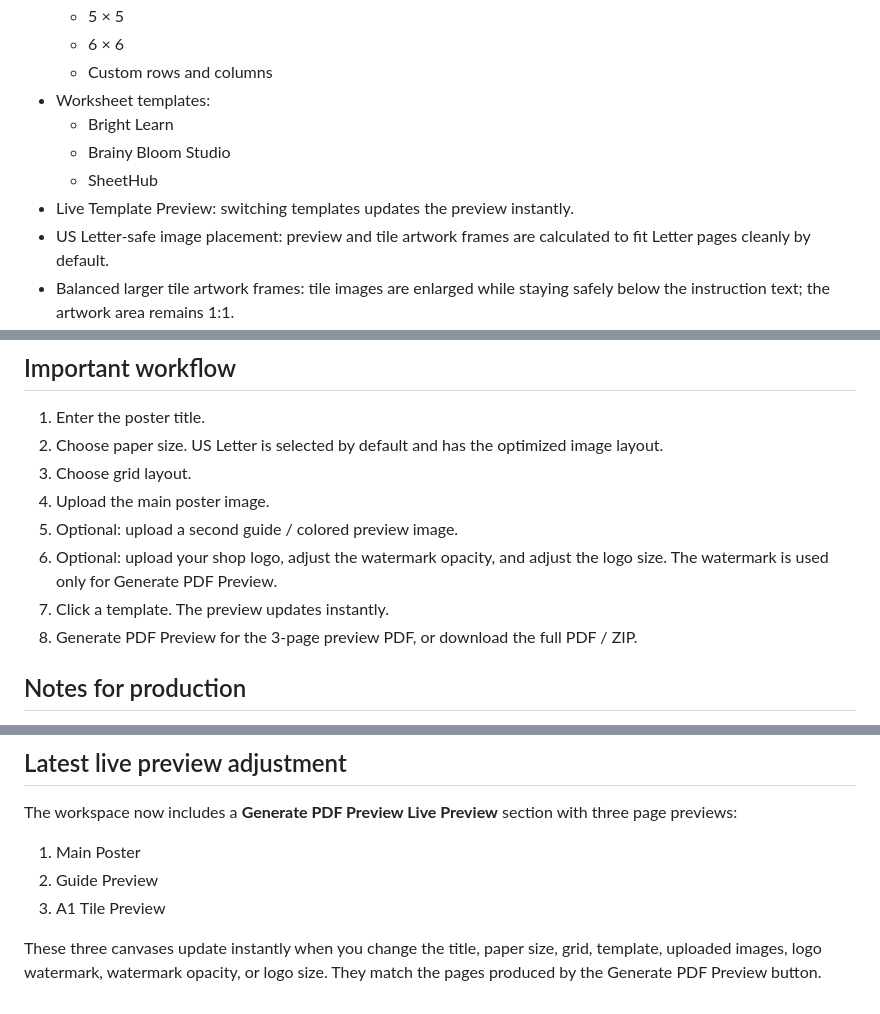
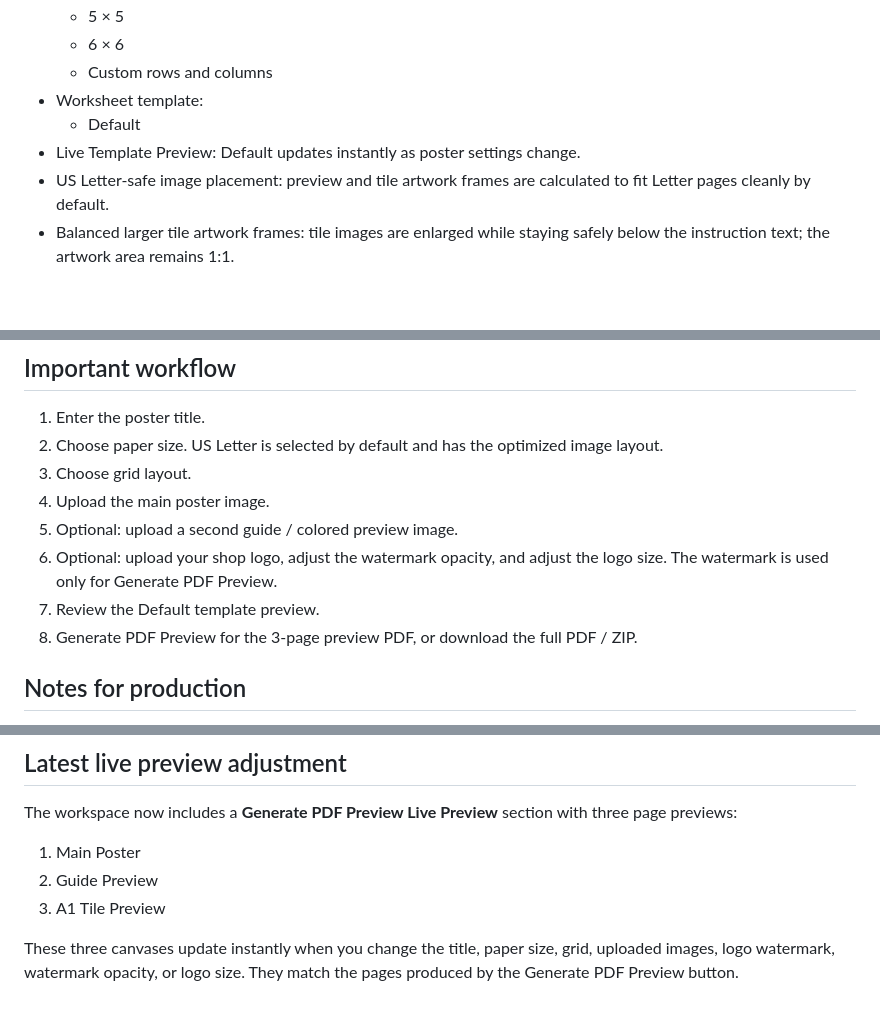
Before and after one commit to Sirapop-Srisung/Collaborative-Poster-Generator, a Markdown page: README.md, 3 parts joined by grey strips. Drawn GitHub-style; blank space fills up the shorter version.

```diff
--- a/README.md
+++ b/README.md
@@ -17,11 +17,9 @@ A browser-based Collaborative Poster Builder. This project is a static website,
   - 5 × 5
   - 6 × 6
   - Custom rows and columns
-- Worksheet templates:
-  - Bright Learn
-  - Brainy Bloom Studio
-  - SheetHub
-- Live Template Preview: switching templates updates the preview instantly.
+- Worksheet template:
+  - Default
+- Live Template Preview: Default updates instantly as poster settings change.
 - US Letter-safe image placement: preview and tile artwork frames are calculated to fit Letter pages cleanly by default.
 - Balanced larger tile artwork frames: tile images are enlarged while staying safely below the instruction text; the artwork area remains 1:1.
 - PDF Preview modal now generates a 3-page preview only: Main Poster Preview, Guide Preview, and Template Tile A1.
@@ -65,7 +63,7 @@ If you want the app to work fully offline, download those library files and upda
 4. Upload the main poster image.
 5. Optional: upload a second guide / colored preview image.
 6. Optional: upload your shop logo, adjust the watermark opacity, and adjust the logo size. The watermark is used only for Generate PDF Preview.
-7. Click a template. The preview updates instantly.
+7. Review the Default template preview.
 8. Generate PDF Preview for the 3-page preview PDF, or download the full PDF / ZIP.
 
 ## Notes for production
@@ -97,4 +95,4 @@ The workspace now includes a **Generate PDF Preview Live Preview** section with
 2. Guide Preview
 3. A1 Tile Preview
 
-These three canvases update instantly when you change the title, paper size, grid, template, uploaded images, logo watermark, watermark opacity, or logo size. They match the pages produced by the Generate PDF Preview button.
+These three canvases update instantly when you change the title, paper size, grid, uploaded images, logo watermark, watermark opacity, or logo size. They match the pages produced by the Generate PDF Preview button.
```
